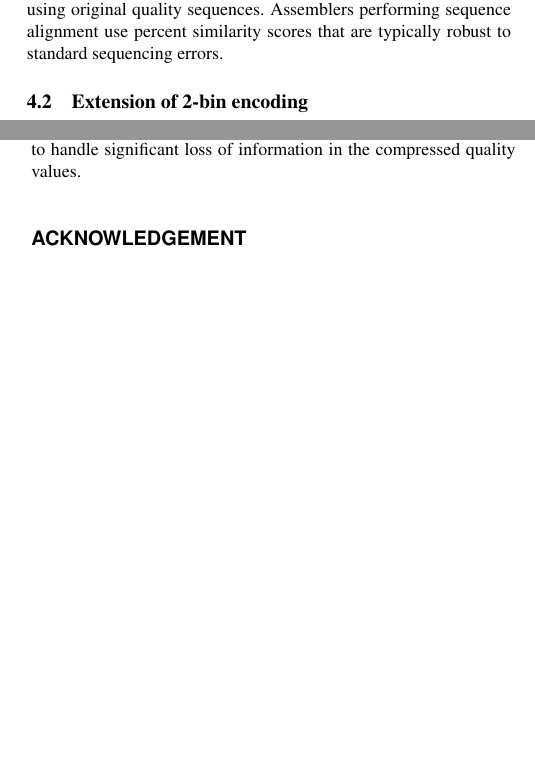
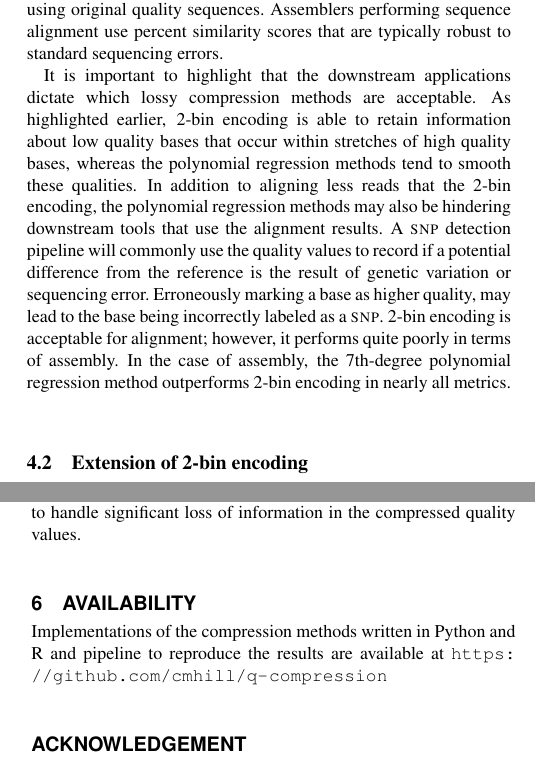
Before and after one commit to cmhill-zz/q-compression, a LaTeX paper (manuscript/q-compression.tex): two parts of the columns of pages 7 and 8 of 8 before the commit and two parts of the columns of pages 7 and 8 of 9 after it, joined at a grey line, cut so that both start at the same text, the shorter picture padded with empty space. Compiled offline with pdfLaTeX.

Commit message:
Cleaned up text a bit.  Added more to discussion.

```diff
--- a/manuscript/q-compression.tex
+++ b/manuscript/q-compression.tex
@@ -741,6 +741,14 @@ quality sequences. Assemblers performing sequence alignment use
 percent similarity scores that are typically robust to standard
 sequencing errors.
 
+It is important to highlight that the downstream applications dictate which lossy compression methods are acceptable.
+As highlighted earlier, 2-bin encoding is able to retain information about low quality bases that occur within stretches of high quality bases, whereas the polynomial regression methods tend to smooth these qualities.
+In addition to aligning less reads that the 2-bin encoding, the polynomial regression methods may also be hindering downstream tools that use the alignment results.
+A \textsc{snp} detection pipeline will commonly use the quality values to record if a potential difference from the reference is the result of genetic variation or sequencing error.
+Erroneously marking a base as higher quality, may lead to the base being incorrectly labeled as a \textsc{snp}.
+2-bin encoding is acceptable for alignment; however, it performs quite poorly in terms of assembly.
+In the case of assembly, the 7th-degree polynomial regression method outperforms 2-bin encoding in nearly all metrics.
+
 \subsection{Extension of 2-bin encoding}
 
 2-bin encoding has the nice property of being simple to compute and
@@ -829,6 +837,9 @@ loss, we have shown that typically used bioinformatics software today
 have additional built-in sensitivity to handle significant loss of
 information in the compressed quality values.
 
+\section{Availability}
+Implementations of the compression methods written in Python and R and pipeline to reproduce the results are available at \url{https://github.com/cmhill/q-compression}
+
 \section*{Acknowledgement}
 This research was initiated at the 2014 Bioinformatics Exchange for
 Students and Teachers (\textsc{best}) Summer School, which was funded
```
Also changed, not shown: manuscript/q-compression.tex (8 more changed lines).
